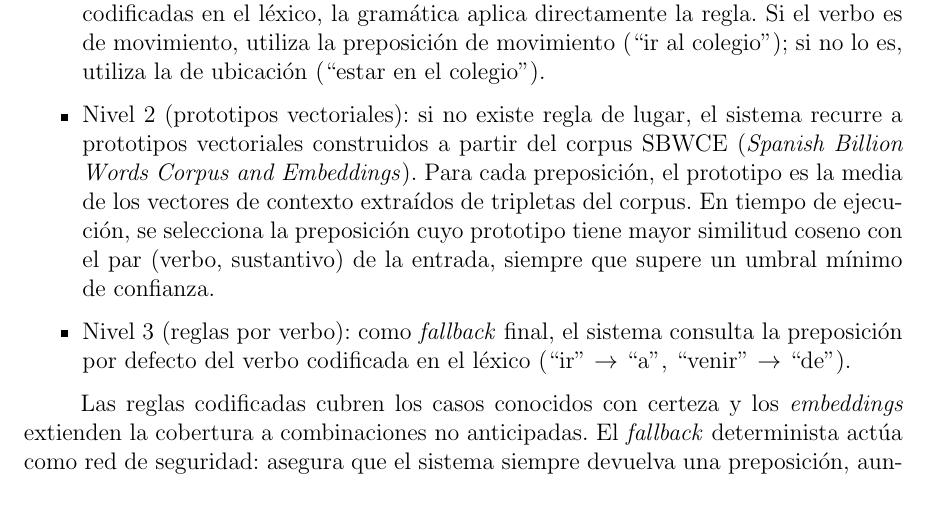
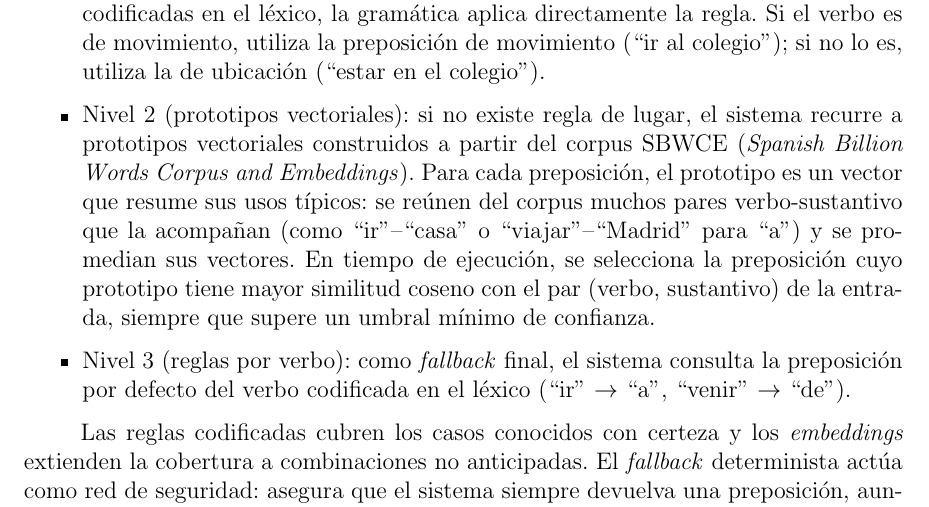
Before and after one commit to Lagaress/tfg-memory, a LaTeX document (main.tex, which reads sections/development/enfoque-hibrido.tex): part of page 47 of 119, cut so that both start at the same text. Compiled offline with pdfLaTeX.

Commit message:
Simplify and exemplify preposition prototype explanation
Replace 'media de los vectores de contexto extraídos de tripletas'
with plain wording (a vector summarising typical uses) plus a
concrete example for the preposition 'a'.

Co-Authored-By: Claude Opus 4.7 <noreply@anthropic.com>

```diff
--- a/sections/development/enfoque-hibrido.tex
+++ b/sections/development/enfoque-hibrido.tex
@@ -32,7 +32,7 @@ Elegir la preposición adecuada es uno de los puntos más delicados al generar e
 
 \begin{itemize}
     \item Nivel 1 (reglas por lugar): cuando el sustantivo es un lugar con preposiciones codificadas en el léxico, la gramática aplica directamente la regla. Si el verbo es de movimiento, utiliza la preposición de movimiento (``ir al colegio''); si no lo es, utiliza la de ubicación (``estar en el colegio'').
-    \item Nivel 2 (prototipos vectoriales): si no existe regla de lugar, el sistema recurre a prototipos vectoriales construidos a partir del corpus SBWCE (\textit{Spanish Billion Words Corpus and Embeddings}). Para cada preposición, el prototipo es la media de los vectores de contexto extraídos de tripletas del corpus. En tiempo de ejecución, se selecciona la preposición cuyo prototipo tiene mayor similitud coseno con el par (verbo, sustantivo) de la entrada, siempre que supere un umbral mínimo de confianza.
+    \item Nivel 2 (prototipos vectoriales): si no existe regla de lugar, el sistema recurre a prototipos vectoriales construidos a partir del corpus SBWCE (\textit{Spanish Billion Words Corpus and Embeddings}). Para cada preposición, el prototipo es un vector que resume sus usos típicos: se reúnen del corpus muchos pares verbo-sustantivo que la acompañan (como ``ir''--``casa'' o ``viajar''--``Madrid'' para ``a'') y se promedian sus vectores. En tiempo de ejecución, se selecciona la preposición cuyo prototipo tiene mayor similitud coseno con el par (verbo, sustantivo) de la entrada, siempre que supere un umbral mínimo de confianza.
     \item Nivel 3 (reglas por verbo): como \textit{fallback} final, el sistema consulta la preposición por defecto del verbo codificada en el léxico (``ir'' $\rightarrow$ ``a'', ``venir'' $\rightarrow$ ``de'').
 \end{itemize}
 
```
